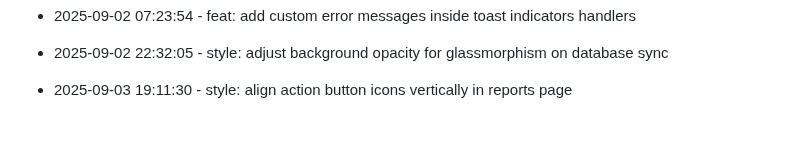
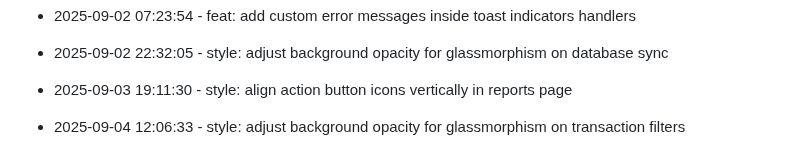
Before and after one commit to tulasiram04/Expense-Tracker, a Markdown page: progress.md, the part around the change. GitHub-like rendering; blank space fills up the shorter version.

Commit message:
style: adjust background opacity for glassmorphism on transaction filters

```diff
--- a/progress.md
+++ b/progress.md
@@ -238,3 +238,6 @@
 
 
 * 2025-09-03 19:11:30 - style: align action button icons vertically in reports page
+
+
+* 2025-09-04 12:06:33 - style: adjust background opacity for glassmorphism on transaction filters
```
